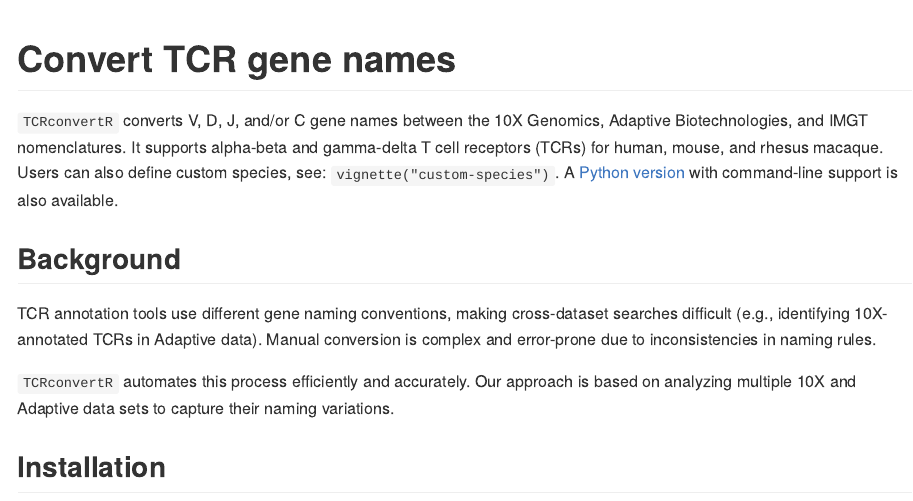
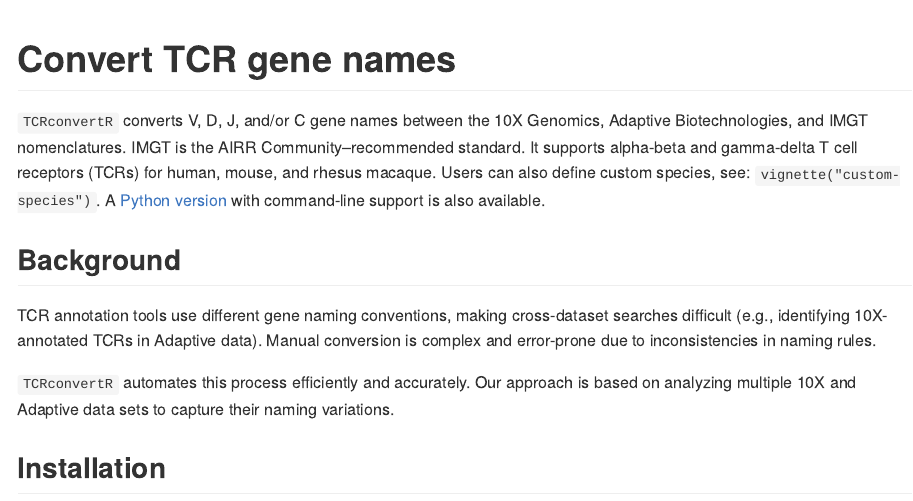
Before and after one commit to seshadrilab/tcrconvertr, an R Markdown document (README.Rmd): the page in a window 1100 px wide, from its top. The pictures show the output file README.md that the author committed with the source, drawn offline in the style of GitHub; badge pictures from the web are left out.

Commit message:
Note in docs that IMGT is AIRR standard
See seshadrilab/tcrconvert#22

```diff
--- a/README.Rmd
+++ b/README.Rmd
@@ -18,7 +18,7 @@
 
 # Convert TCR gene names
 
-`TCRconvertR` converts V, D, J, and/or C gene names between the 10X Genomics, Adaptive Biotechnologies, and IMGT nomenclatures. It supports alpha-beta and gamma-delta T cell receptors (TCRs) for human, mouse, and rhesus macaque. Users can also define custom species, see: `vignette("custom-species")`. A [Python version](https://github.com/seshadrilab/tcrconvert) with command-line support is also available.
+`TCRconvertR` converts V, D, J, and/or C gene names between the 10X Genomics, Adaptive Biotechnologies, and IMGT nomenclatures. IMGT is the AIRR Community–recommended standard. It supports alpha-beta and gamma-delta T cell receptors (TCRs) for human, mouse, and rhesus macaque. Users can also define custom species, see: `vignette("custom-species")`. A [Python version](https://github.com/seshadrilab/tcrconvert) with command-line support is also available.
 
 ## Background
 
```
Also changed, not shown: vignettes/articles/faq.Rmd (+1 -1 lines), README.md.
